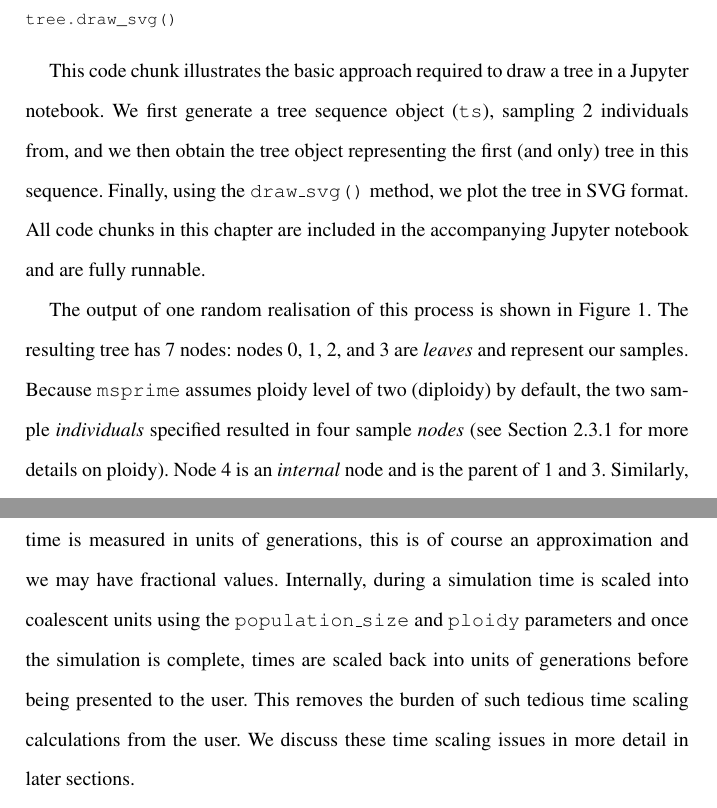
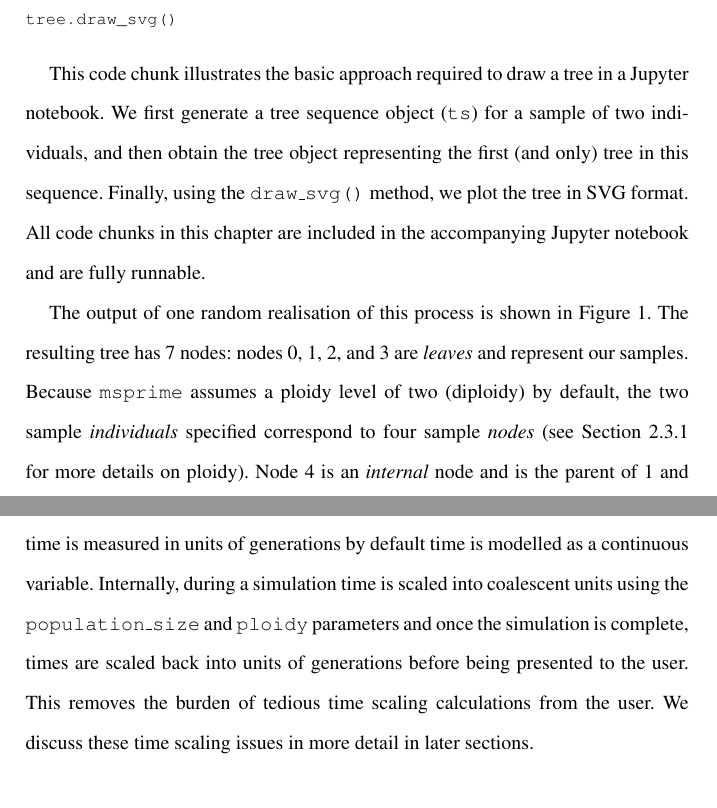
Before and after one commit to jeromekelleher/spg-chapter, a LaTeX document (chapter.tex): two parts of pages 8 and 10 of 62, joined at a grey line, cut so that both start at the same text. Compiled offline with pdfLaTeX.

Commit message:
Update chapter.tex
minor wrinkle smoothing up to 2.2

```diff
--- a/chapter.tex
+++ b/chapter.tex
@@ -275,9 +275,8 @@ tree.draw_svg()
 \end{pythoncode}
 
 This code chunk illustrates the basic approach required to draw a tree
-in a Jupyter notebook. We first generate a tree sequence object (\texttt{ts}),
-sampling 2 individuals from,
-and we then obtain the tree object representing the first (and only)
+in a Jupyter notebook. We first generate a tree sequence object (\texttt{ts}) for a sample of two individuals,
+and then obtain the tree object representing the first (and only)
 tree in this sequence. Finally, using the \texttt{draw\_svg()} method, we plot
 the tree in SVG format.
 All code chunks in this chapter are included in the accompanying Jupyter
@@ -290,8 +289,8 @@ The output of one random realisation of this process is shown in
 Figure~\ref{fig-simple-tree}. The resulting tree has 7 nodes:
 nodes 0, 1, 2, and 3 are \emph{leaves} and
 represent our samples.
-Because \msprime\ assumes ploidy level of two (diploidy) by default,
-the two sample \emph{individuals} specified resulted in four
+Because \msprime\ assumes a ploidy level of two (diploidy) by default,
+the two sample \emph{individuals} specified correspond to four
 sample \emph{nodes}
 (see Section~\ref{ploidy} for more details on ploidy).
 Node 4 is an \emph{internal} node and is the
@@ -336,12 +335,11 @@ and compute the mean time to the MRCA of the entire sample, i.e., the root of th
 tree. The value of 3.85 generations in the past we obtain is of course highly unrealistic.
 However, by default, time is measured in units of \(2 N_e\) generations (see Section~\ref{Demography}
 for details on how to specify population models and interpret times). It is important to note here
-that although time is measured in units of generations, this is of course
-an approximation and we may have fractional values. Internally,
+that although time is measured in units of generations by default time is modelled as a continuous variable. Internally,
 during a simulation time is scaled into coalescent units
 using the \texttt{population\_size} and \texttt{ploidy} parameters and once the
 simulation is complete, times are scaled back into units of generations
-before being presented to the user. This removes the burden of such
+before being presented to the user. This removes the burden of
 tedious time scaling calculations from the user. We discuss these time
 scaling issues in more detail in later sections.
 
```
Also changed, not shown: chapter.tex (25 more changed lines).
